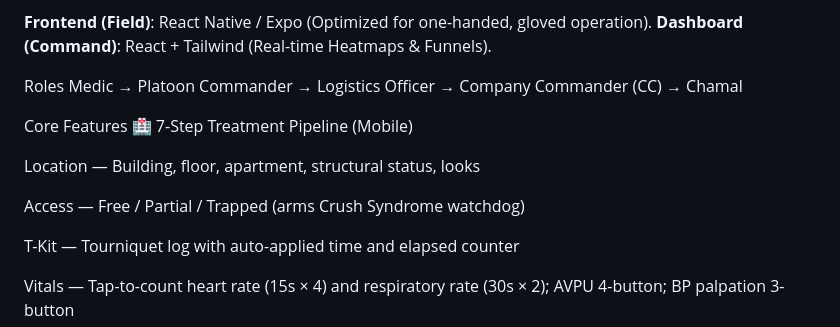
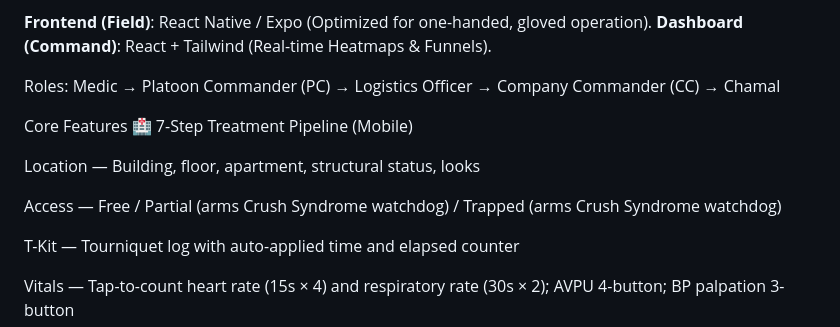
Before and after one commit to Raanank10/Medical-C5-System-For-SAR, a Markdown page: Docs/Readme C5 Sentinel for SAR - Medical Command & Control.md, the part around the change. GitHub-like rendering.

Commit message:
Refine roles and access sections in Readme
Updated roles and access descriptions for clarity.

```diff
--- a/Docs/Readme C5 Sentinel for SAR - Medical Command & Control.md
+++ b/Docs/Readme C5 Sentinel for SAR - Medical Command & Control.md
@@ -27,15 +27,15 @@ Interfaces
 **Frontend (Field)**: React Native / Expo (Optimized for one-handed, gloved operation).
 **Dashboard (Command)**: React + Tailwind (Real-time Heatmaps & Funnels).
 
-Roles
-Medic → Platoon Commander → Logistics Officer → Company Commander (CC) → Chamal
+Roles:
+Medic → Platoon Commander (PC) → Logistics Officer → Company Commander (CC) → Chamal
 
 Core Features
 🏥 7-Step Treatment Pipeline (Mobile)
 
 Location — Building, floor, apartment, structural status, looks
 
-Access — Free / Partial / Trapped (arms Crush Syndrome watchdog)
+Access — Free / Partial (arms Crush Syndrome watchdog) / Trapped (arms Crush Syndrome watchdog)
 
 T-Kit — Tourniquet log with auto-applied time and elapsed counter
 
```
